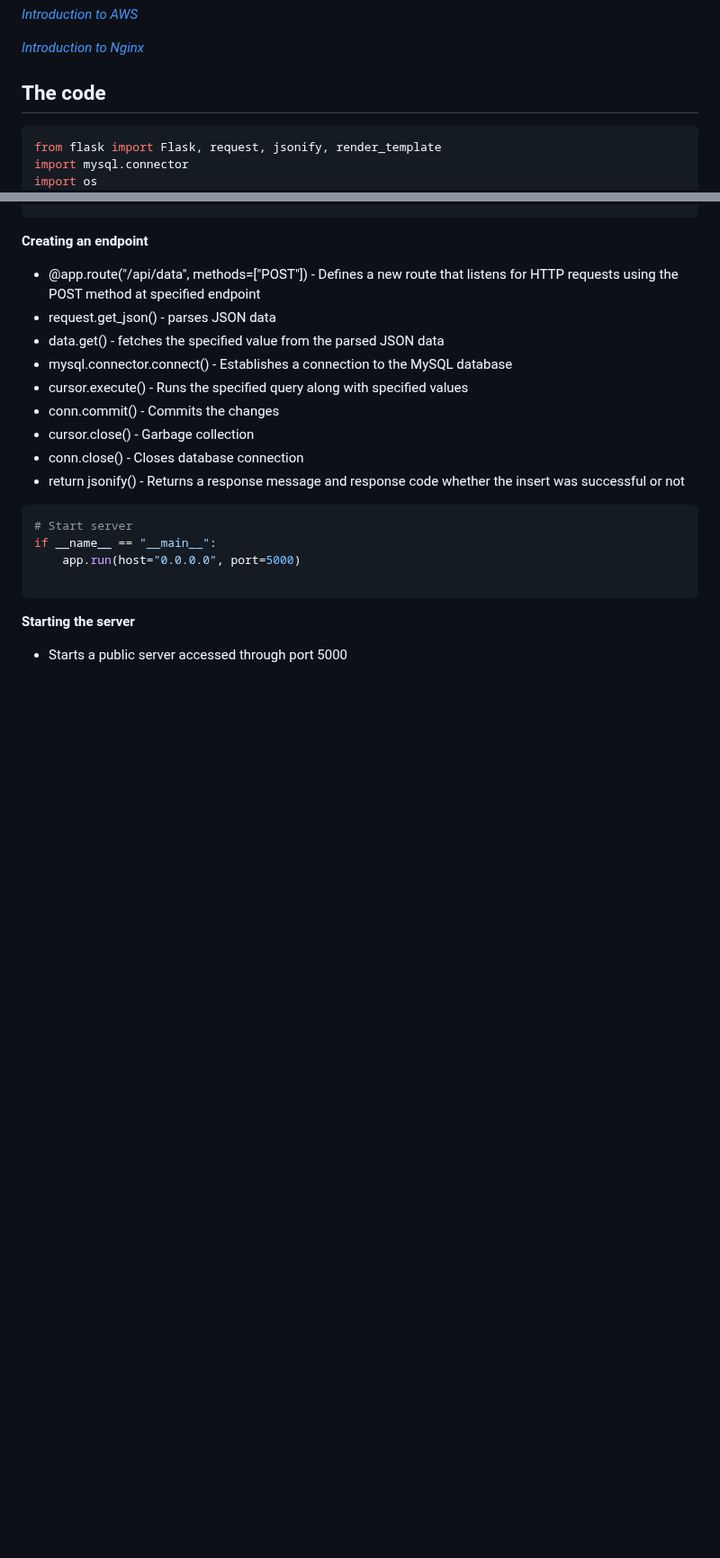
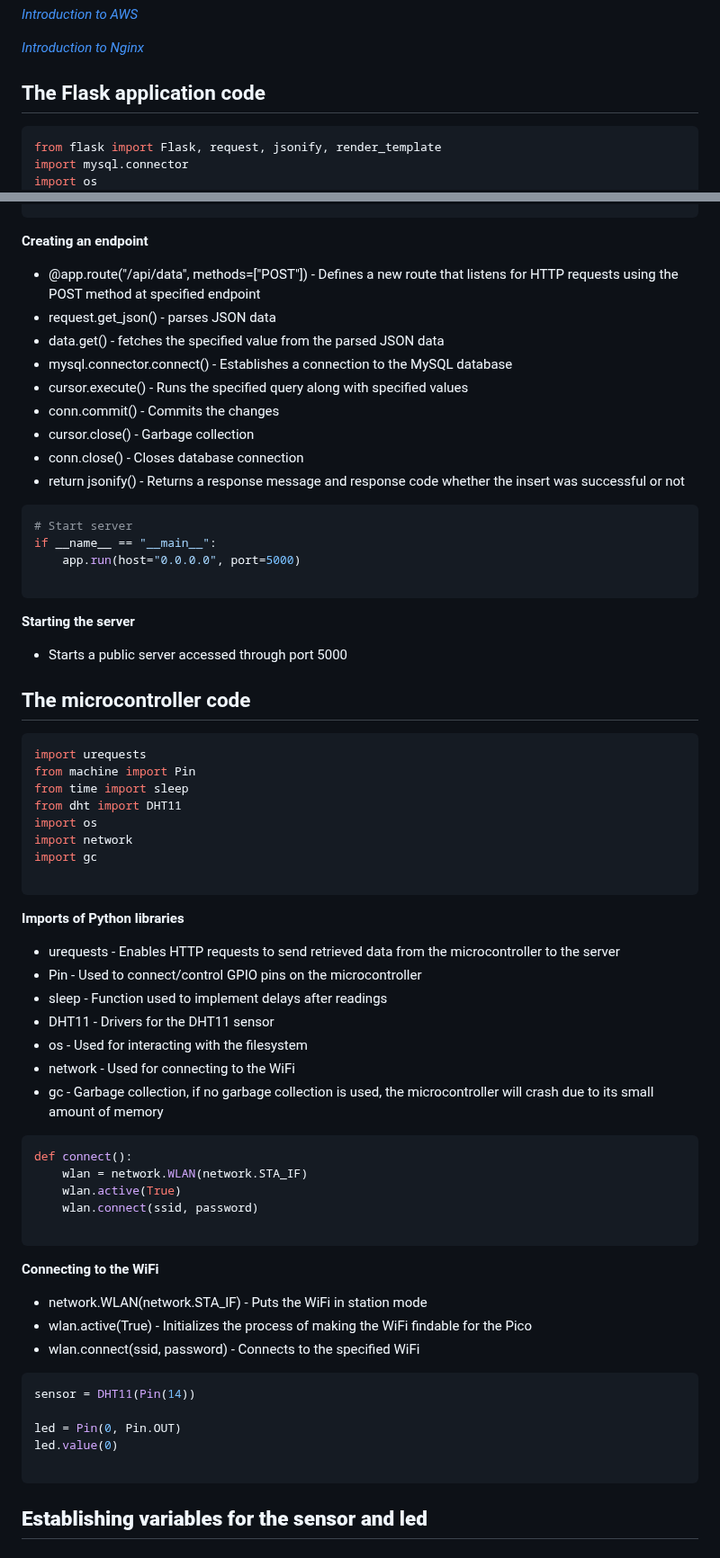
Before and after one commit to Oscar679/iot_project, a Markdown page: README.md, 2 parts joined by grey strips. Shown at 90% size. Rendered like a GitHub page; blank space fills up the shorter version.

````diff
--- a/README.md
+++ b/README.md
@@ -95,7 +95,7 @@ _[Introduction to AWS](https://aws.amazon.com/getting-started/)_
 
 _[Introduction to Nginx](https://nginx.org/en/docs/)_
 
-## The code
+## The Flask application code
 
 ```python
 from flask import Flask, request, jsonify, render_template
@@ -205,3 +205,49 @@ if __name__ == "__main__":
 
 **Starting the server**
   - Starts a public server accessed through port 5000
+
+## The microcontroller code
+
+```python
+import urequests
+from machine import Pin
+from time import sleep
+from dht import DHT11
+import os
+import network
+import gc
+
+```
+
+**Imports of Python libraries**
+  - urequests - Enables HTTP requests to send retrieved data from the microcontroller to the server
+  - Pin - Used to connect/control GPIO pins on the microcontroller
+  - sleep - Function used to implement delays after readings
+  - DHT11 - Drivers for the DHT11 sensor
+  - os - Used for interacting with the filesystem
+  - network - Used for connecting to the WiFi
+  - gc - Garbage collection, if no garbage collection is used, the microcontroller will crash due to its small amount of memory
+
+```python
+def connect():
+    wlan = network.WLAN(network.STA_IF)
+    wlan.active(True)
+    wlan.connect(ssid, password)
+
+```
+
+**Connecting to the WiFi**
+  - network.WLAN(network.STA_IF) - Puts the WiFi in station mode
+  - wlan.active(True) - Initializes the process of making the WiFi findable for the Pico
+  - wlan.connect(ssid, password) - Connects to the specified WiFi
+
+```python
+sensor = DHT11(Pin(14))
+
+led = Pin(0, Pin.OUT)
+led.value(0)
+
+```
+
+**Establishing variables for the sensor and led**
+  -
````
